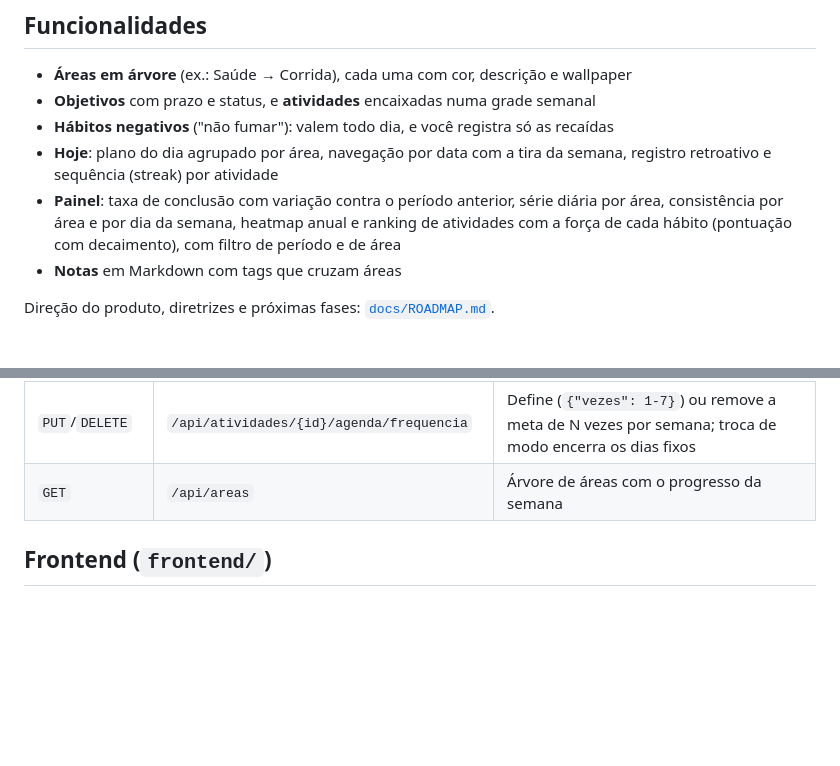
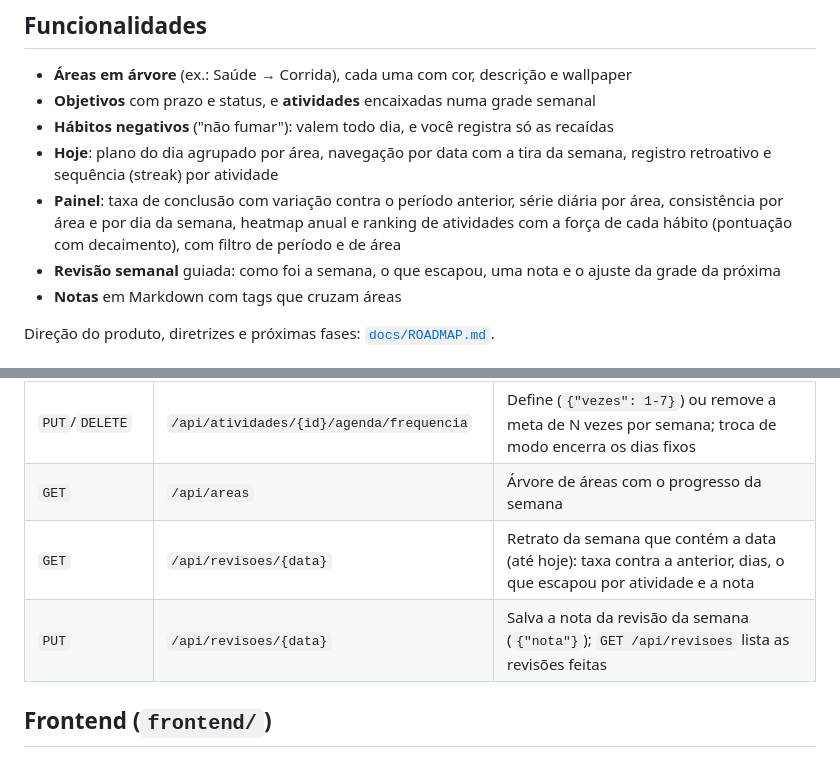
Before and after one commit to merlinmec/arvore, a Markdown page: README.md, 2 parts joined by grey strips. GitHub-like rendering; blank space fills up the shorter version.

Commit message:
docs: documenta a revisao semanal no roadmap e nos endpoints

```diff
--- a/README.md
+++ b/README.md
@@ -9,6 +9,7 @@ App de acompanhamento de áreas, objetivos e progresso pessoal. Backend em Sprin
 - **Hábitos negativos** ("não fumar"): valem todo dia, e você registra só as recaídas
 - **Hoje**: plano do dia agrupado por área, navegação por data com a tira da semana, registro retroativo e sequência (streak) por atividade
 - **Painel**: taxa de conclusão com variação contra o período anterior, série diária por área, consistência por área e por dia da semana, heatmap anual e ranking de atividades com a força de cada hábito (pontuação com decaimento), com filtro de período e de área
+- **Revisão semanal** guiada: como foi a semana, o que escapou, uma nota e o ajuste da grade da próxima
 - **Notas** em Markdown com tags que cruzam áreas
 
 Direção do produto, diretrizes e próximas fases: [`docs/ROADMAP.md`](docs/ROADMAP.md).
@@ -103,6 +104,8 @@ Os testes unitários ficam em `util/`. Os de integração (`integracao/`) sobem
 | `POST`/`DELETE` | `/api/atividades/{id}/agenda/{DIA}` | Coloca/tira um dia fixo da grade (vale a partir de hoje) |
 | `PUT`/`DELETE` | `/api/atividades/{id}/agenda/frequencia` | Define (`{"vezes": 1-7}`) ou remove a meta de N vezes por semana; troca de modo encerra os dias fixos |
 | `GET` | `/api/areas` | Árvore de áreas com o progresso da semana |
+| `GET` | `/api/revisoes/{data}` | Retrato da semana que contém a data (até hoje): taxa contra a anterior, dias, o que escapou por atividade e a nota |
+| `PUT` | `/api/revisoes/{data}` | Salva a nota da revisão da semana (`{"nota"}`); `GET /api/revisoes` lista as revisões feitas |
 
 ## Frontend (`frontend/`)
 
```
Also changed, not shown: docs/ROADMAP.md (+1 -1 lines).
